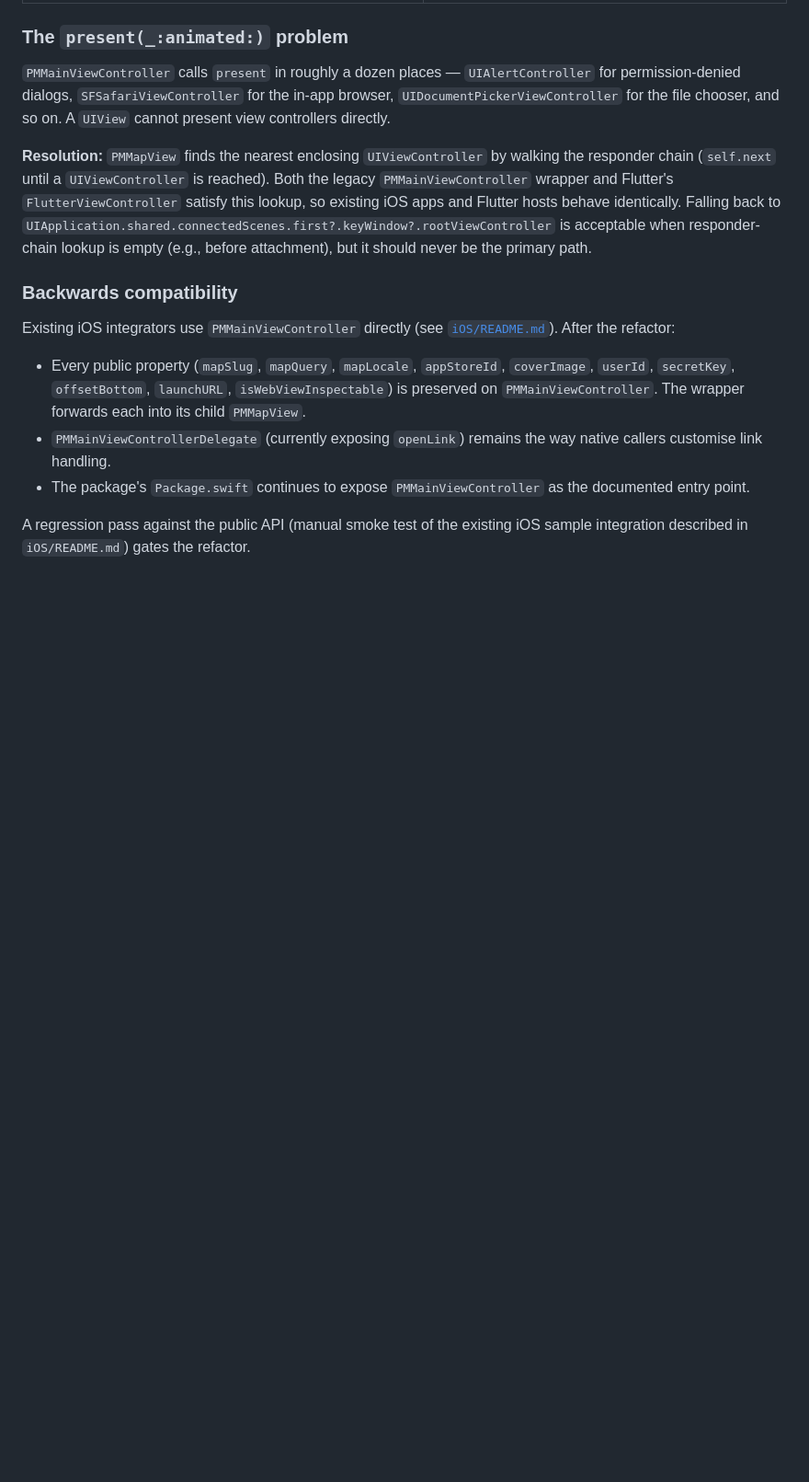
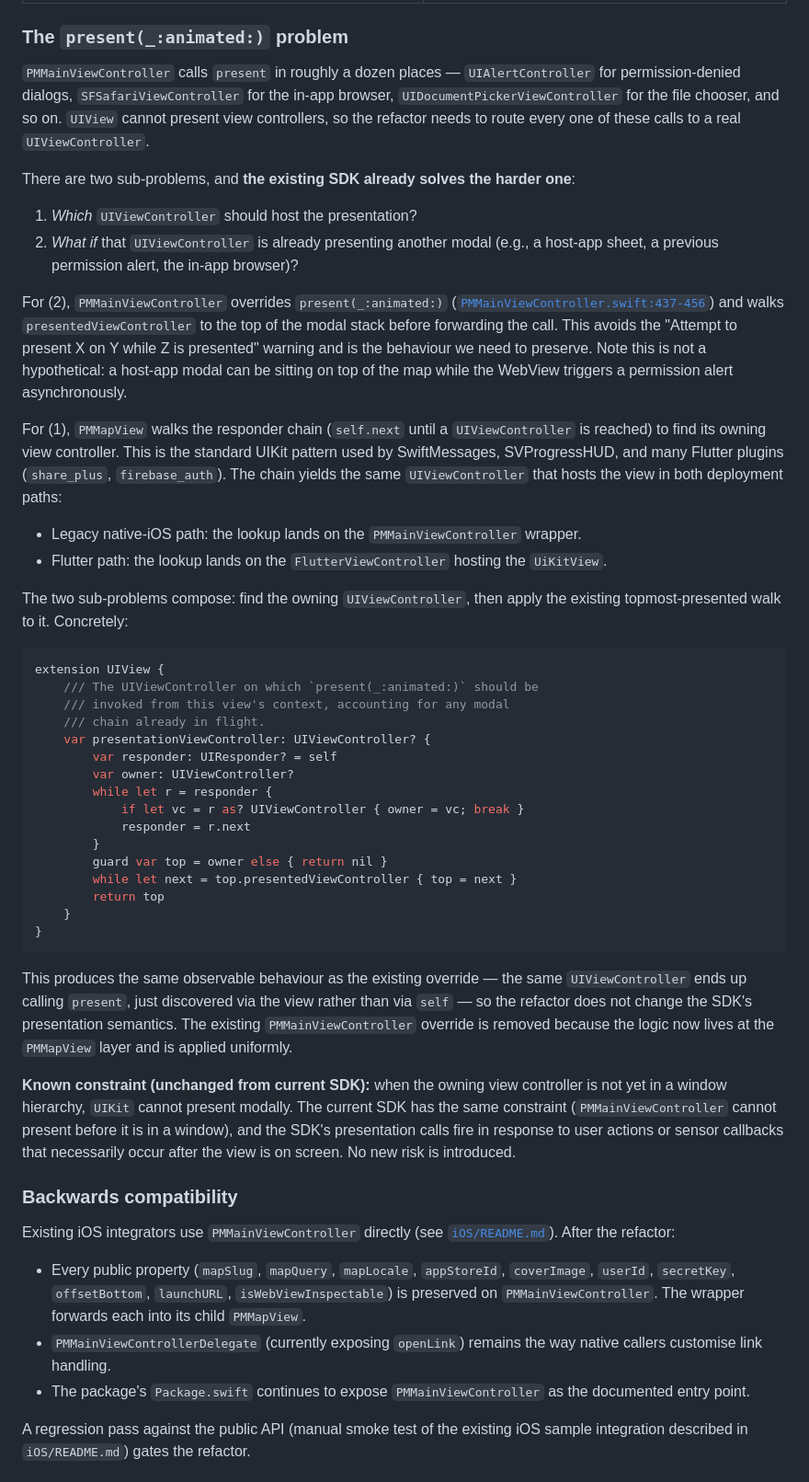
Before and after one commit to boldright/platinumaps-sdk, a Markdown page: Flutter/DESIGN.md, the part around the change. Shown at 92% size. Rendered like a GitHub page; blank space fills up the shorter version.

Commit message:
Refine present(_:animated:) section of Flutter SDK design
The existing PMMainViewController already overrides present() to walk
the presentedViewController chain to the topmost modal. Document that
the UIView refactor preserves this behaviour by composing responder
chain lookup with the existing topmost-presented walk, reference the
existing override location, and note that the "view not yet in window"
constraint is unchanged from the current SDK.

````diff
--- a/Flutter/DESIGN.md
+++ b/Flutter/DESIGN.md
@@ -175,18 +175,75 @@ After:
 `PMMainViewController` calls `present` in roughly a dozen places —
 `UIAlertController` for permission-denied dialogs,
 `SFSafariViewController` for the in-app browser,
-`UIDocumentPickerViewController` for the file chooser, and so on. A
-`UIView` cannot present view controllers directly.
+`UIDocumentPickerViewController` for the file chooser, and so on.
+`UIView` cannot present view controllers, so the refactor needs to
+route every one of these calls to a real `UIViewController`.
 
-**Resolution:** `PMMapView` finds the nearest enclosing
-`UIViewController` by walking the responder chain
-(`self.next` until a `UIViewController` is reached). Both the legacy
-`PMMainViewController` wrapper and Flutter's `FlutterViewController`
-satisfy this lookup, so existing iOS apps and Flutter hosts behave
-identically. Falling back to
-`UIApplication.shared.connectedScenes.first?.keyWindow?.rootViewController`
-is acceptable when responder-chain lookup is empty (e.g., before
-attachment), but it should never be the primary path.
+There are two sub-problems, and **the existing SDK already solves the
+harder one**:
+
+1. *Which* `UIViewController` should host the presentation?
+2. *What if* that `UIViewController` is already presenting another
+   modal (e.g., a host-app sheet, a previous permission alert, the
+   in-app browser)?
+
+For (2), `PMMainViewController` overrides `present(_:animated:)`
+([`PMMainViewController.swift:437-456`](../iOS/platinumaps-sdk/ViewControllers/PMMainViewController.swift))
+and walks `presentedViewController` to the top of the modal stack
+before forwarding the call. This avoids the "Attempt to present X on
+Y while Z is presented" warning and is the behaviour we need to
+preserve. Note this is not a hypothetical: a host-app modal can be
+sitting on top of the map while the WebView triggers a permission
+alert asynchronously.
+
+For (1), `PMMapView` walks the responder chain (`self.next` until a
+`UIViewController` is reached) to find its owning view controller.
+This is the standard UIKit pattern used by SwiftMessages, SVProgressHUD,
+and many Flutter plugins (`share_plus`, `firebase_auth`). The chain
+yields the same `UIViewController` that hosts the view in both
+deployment paths:
+
+- Legacy native-iOS path: the lookup lands on the
+  `PMMainViewController` wrapper.
+- Flutter path: the lookup lands on the `FlutterViewController`
+  hosting the `UiKitView`.
+
+The two sub-problems compose: find the owning `UIViewController`, then
+apply the existing topmost-presented walk to it. Concretely:
+
+```swift
+extension UIView {
+    /// The UIViewController on which `present(_:animated:)` should be
+    /// invoked from this view's context, accounting for any modal
+    /// chain already in flight.
+    var presentationViewController: UIViewController? {
+        var responder: UIResponder? = self
+        var owner: UIViewController?
+        while let r = responder {
+            if let vc = r as? UIViewController { owner = vc; break }
+            responder = r.next
+        }
+        guard var top = owner else { return nil }
+        while let next = top.presentedViewController { top = next }
+        return top
+    }
+}
+```
+
+This produces the same observable behaviour as the existing override —
+the same `UIViewController` ends up calling `present`, just discovered
+via the view rather than via `self` — so the refactor does not change
+the SDK's presentation semantics. The existing `PMMainViewController`
+override is removed because the logic now lives at the `PMMapView`
+layer and is applied uniformly.
+
+**Known constraint (unchanged from current SDK):** when the owning
+view controller is not yet in a window hierarchy, `UIKit` cannot
+present modally. The current SDK has the same constraint
+(`PMMainViewController` cannot present before it is in a window),
+and the SDK's presentation calls fire in response to user actions or
+sensor callbacks that necessarily occur after the view is on screen.
+No new risk is introduced.
 
 ### Backwards compatibility
 
````
